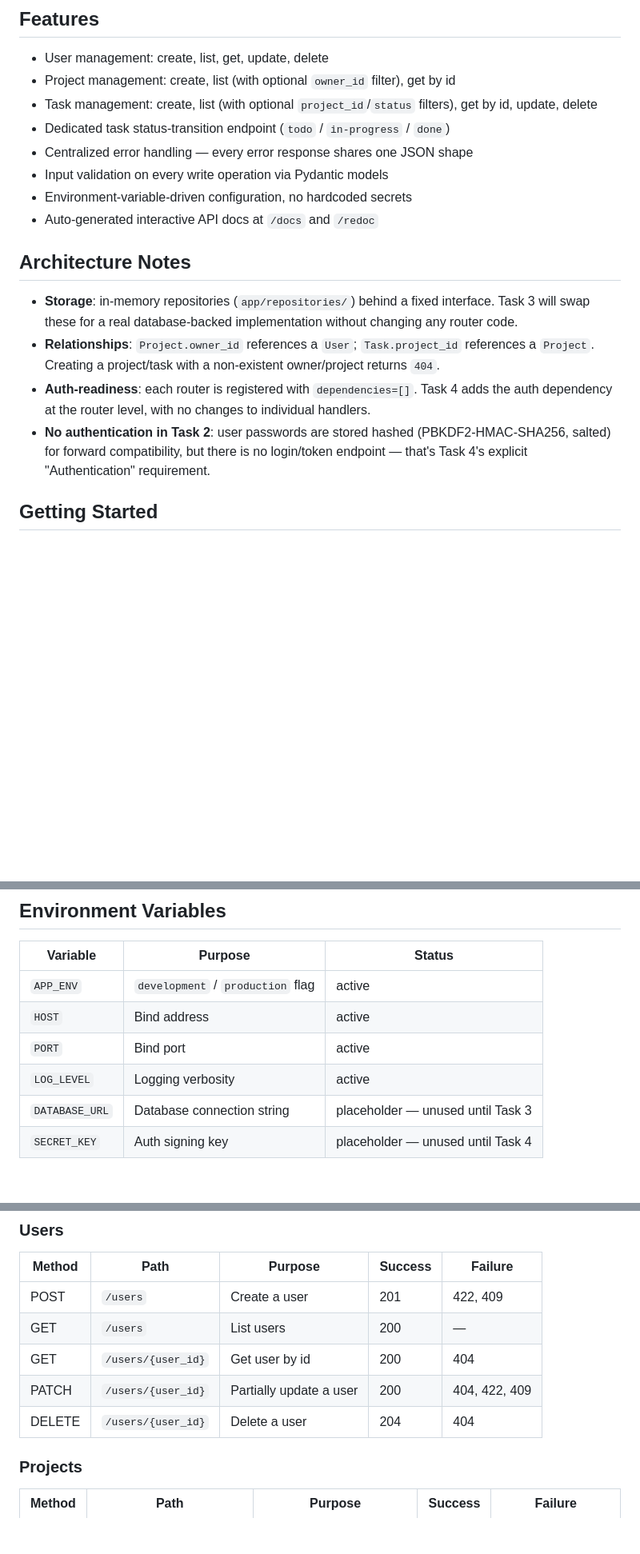
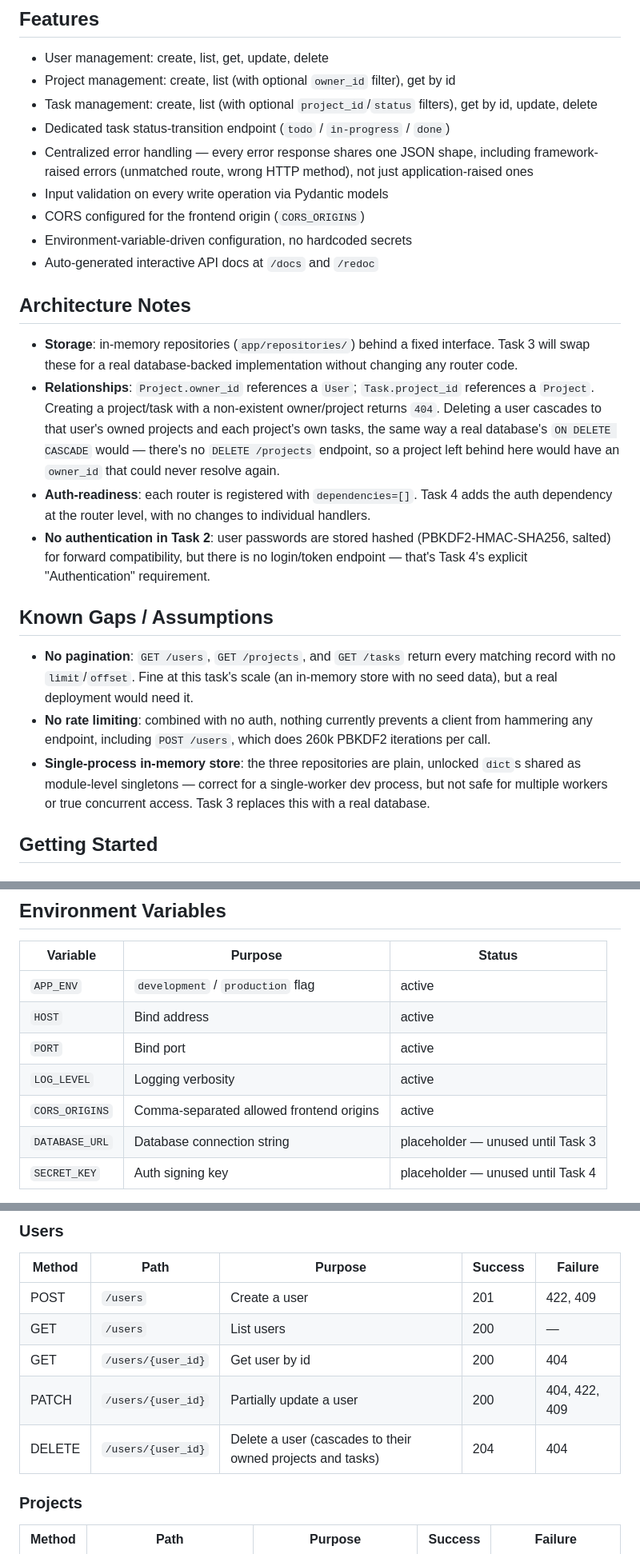
Before and after one commit to Aime-Serge/innovation-hacks-task2-api, a Markdown page: README.md, 3 parts joined by grey strips. Shown at 80% size. Drawn GitHub-style; blank space fills up the shorter version.

Commit message:
docs: document CORS, cascade-delete, and known gaps
README's feature list, architecture notes, environment-variable table,
and route table now reflect the CORS and cascade-delete fixes. Adds a
Known Gaps / Assumptions section (no pagination, no rate limiting,
single-process in-memory store) — the same kind of honest, explicit
scope note already present elsewhere in this internship's other repos.

```diff
--- a/README.md
+++ b/README.md
@@ -16,17 +16,26 @@ Task 2 of the Innovation Hacks Full Stack Development Internship — a REST API
 - Project management: create, list (with optional `owner_id` filter), get by id
 - Task management: create, list (with optional `project_id`/`status` filters), get by id, update, delete
 - Dedicated task status-transition endpoint (`todo` / `in-progress` / `done`)
-- Centralized error handling — every error response shares one JSON shape
+- Centralized error handling — every error response shares one JSON shape,
+  including framework-raised errors (unmatched route, wrong HTTP method),
+  not just application-raised ones
 - Input validation on every write operation via Pydantic models
+- CORS configured for the frontend origin (`CORS_ORIGINS`)
 - Environment-variable-driven configuration, no hardcoded secrets
 - Auto-generated interactive API docs at `/docs` and `/redoc`
 
 ## Architecture Notes
 
 - **Storage**: in-memory repositories (`app/repositories/`) behind a fixed interface. Task 3 will swap these for a real database-backed implementation without changing any router code.
-- **Relationships**: `Project.owner_id` references a `User`; `Task.project_id` references a `Project`. Creating a project/task with a non-existent owner/project returns `404`.
+- **Relationships**: `Project.owner_id` references a `User`; `Task.project_id` references a `Project`. Creating a project/task with a non-existent owner/project returns `404`. Deleting a user cascades to that user's owned projects and each project's own tasks, the same way a real database's `ON DELETE CASCADE` would — there's no `DELETE /projects` endpoint, so a project left behind here would have an `owner_id` that could never resolve again.
 - **Auth-readiness**: each router is registered with `dependencies=[]`. Task 4 adds the auth dependency at the router level, with no changes to individual handlers.
 - **No authentication in Task 2**: user passwords are stored hashed (PBKDF2-HMAC-SHA256, salted) for forward compatibility, but there is no login/token endpoint — that's Task 4's explicit "Authentication" requirement.
+
+## Known Gaps / Assumptions
+
+- **No pagination**: `GET /users`, `GET /projects`, and `GET /tasks` return every matching record with no `limit`/`offset`. Fine at this task's scale (an in-memory store with no seed data), but a real deployment would need it.
+- **No rate limiting**: combined with no auth, nothing currently prevents a client from hammering any endpoint, including `POST /users`, which does 260k PBKDF2 iterations per call.
+- **Single-process in-memory store**: the three repositories are plain, unlocked `dict`s shared as module-level singletons — correct for a single-worker dev process, but not safe for multiple workers or true concurrent access. Task 3 replaces this with a real database.
 
 ## Getting Started
 
@@ -76,6 +85,7 @@ pytest -v
 | `HOST` | Bind address | active |
 | `PORT` | Bind port | active |
 | `LOG_LEVEL` | Logging verbosity | active |
+| `CORS_ORIGINS` | Comma-separated allowed frontend origins | active |
 | `DATABASE_URL` | Database connection string | placeholder — unused until Task 3 |
 | `SECRET_KEY` | Auth signing key | placeholder — unused until Task 4 |
 
@@ -97,7 +107,7 @@ All error responses share this shape:
 | GET | `/users` | List users | 200 | — |
 | GET | `/users/{user_id}` | Get user by id | 200 | 404 |
 | PATCH | `/users/{user_id}` | Partially update a user | 200 | 404, 422, 409 |
-| DELETE | `/users/{user_id}` | Delete a user | 204 | 404 |
+| DELETE | `/users/{user_id}` | Delete a user (cascades to their owned projects and tasks) | 204 | 404 |
 
 ### Projects
 
```
